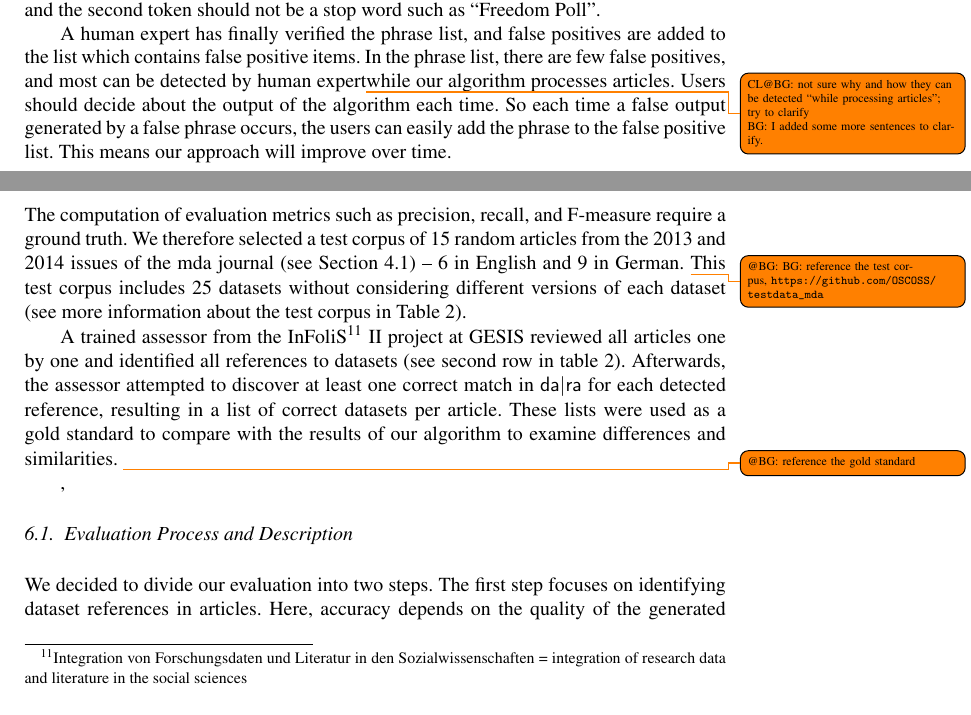
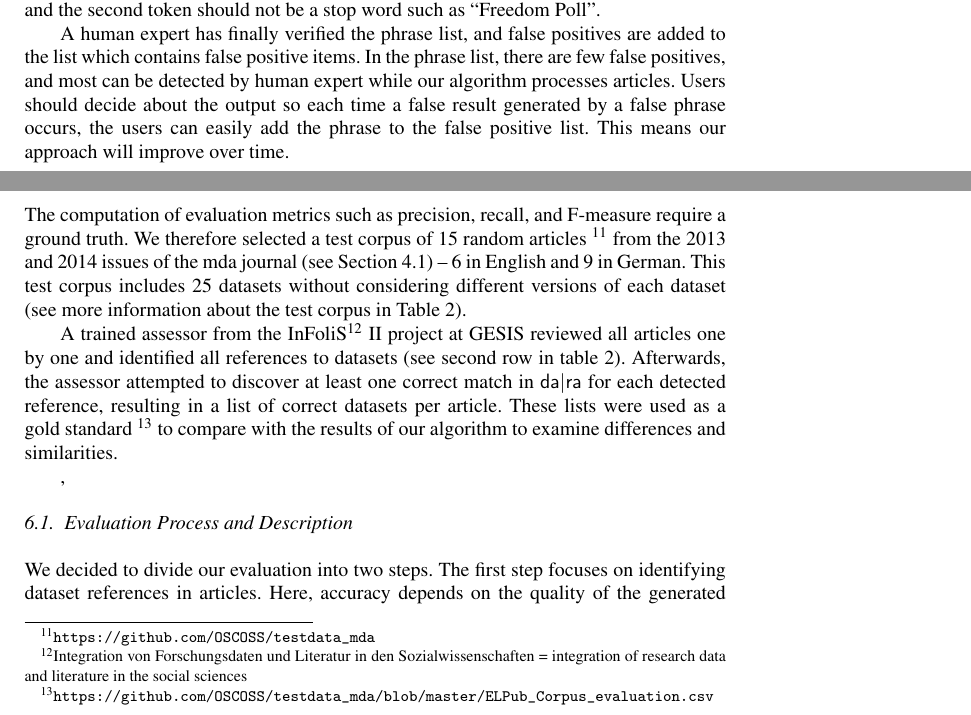
Before and after one commit to OSCOSS/Dataset_Detcter, a LaTeX document (IOS-journal/ios-book-article.tex): two parts of pages 11 and 14 of 19, joined at a grey line, cut so that both start at the same text. Compiled offline with pdfLaTeX.

Commit message:
some more fixes

```diff
--- a/IOS-journal/ios-book-article.tex
+++ b/IOS-journal/ios-book-article.tex
@@ -523,8 +523,10 @@ The last one is phrases that contain two tokens, where one of them is a dictiona
 
 %<newpart_29
 A human expert has finally verified the phrase list, and false positives are added to the list which contains false positive items.
-In the phrase list, there are few false positives, and most can be detected by human expert\todo{CL@BG: not sure why and how they can be detected “while processing articles”; try to clarify \\BG: I added some more sentences to clarify.}while our algorithm processes articles.
-Users should decide about the output of the algorithm each time. So each time a false output generated by a false phrase occurs, the users can easily add the phrase to the false positive list. This means our approach will improve over time.
+In the phrase list, there are few false positives, and most can be detected by human expert
+%\todo{CL@BG: not sure why and how they can be detected “while processing articles”; try to clarify \\BG: I added some more sentences to clarify.}
+while our algorithm processes articles.
+Users should decide about the output so each time a false result generated by a false phrase occurs, the users can easily add the phrase to the false positive list. This means our approach will improve over time.
 %newpart_29>
 
 \subsection{Step 2: Detecting dataset references and ranking matching datasets}
@@ -621,14 +623,14 @@ For each candidate dataset, we represent the essential metadata of the dataset i
 \label{sec:eval}
  \label{sec:eval}
  The computation of evaluation metrics such as precision, recall, and F-measure require a ground truth.
- We therefore selected a test corpus of 15 random articles from the 2013 and 2014 issues of the mda journal (see Section~\ref{sec:mda}) -- 6 in English and 9 in German. \todo{@BG: BG: reference the test corpus, \url{https://github.com/OSCOSS/testdata_mda}}
+ We therefore selected a test corpus of 15 random articles~\footnote{\url{https://github.com/OSCOSS/testdata_mda}} from the 2013 and 2014 issues of the mda journal (see Section~\ref{sec:mda}) -- 6 in English and 9 in German.
 %<newpart_36
 This test corpus includes 25 datasets without considering different versions of each dataset (see more information about the test corpus in Table~\ref{table:info-testcorpuse}).
 %newpart_36>
 
 A trained assessor from the InFoliS\footnote{Integration von Forschungsdaten und Literatur in den Sozialwissenschaften = integration of research data and literature in the social sciences} II project at GESIS reviewed all articles one by one and identified all references to datasets (see second row in table~\ref{table:info-testcorpuse}).
 Afterwards, the assessor attempted to discover at least one correct match in {\dara} for each detected reference, resulting in a list of correct datasets per article.
-These lists were used as a gold standard to compare with the results of our algorithm to examine differences and similarities. \todo{@BG: reference the gold standard}
+These lists were used as a gold standard~\footnote{\url{https://github.com/OSCOSS/testdata_mda/blob/master/ELPub_Corpus_evaluation.csv}} to compare with the results of our algorithm to examine differences and similarities.
 
 %<newpart_37
 \begin{table}[h!]
```
